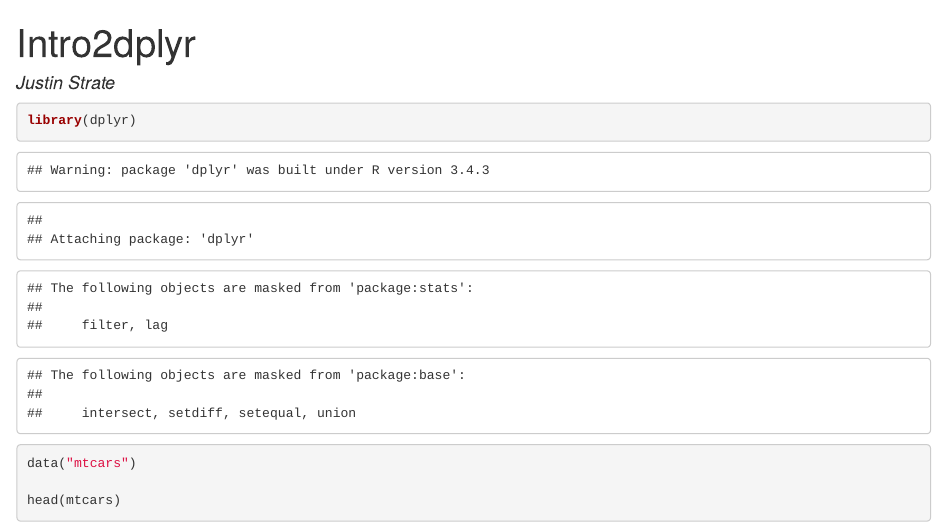
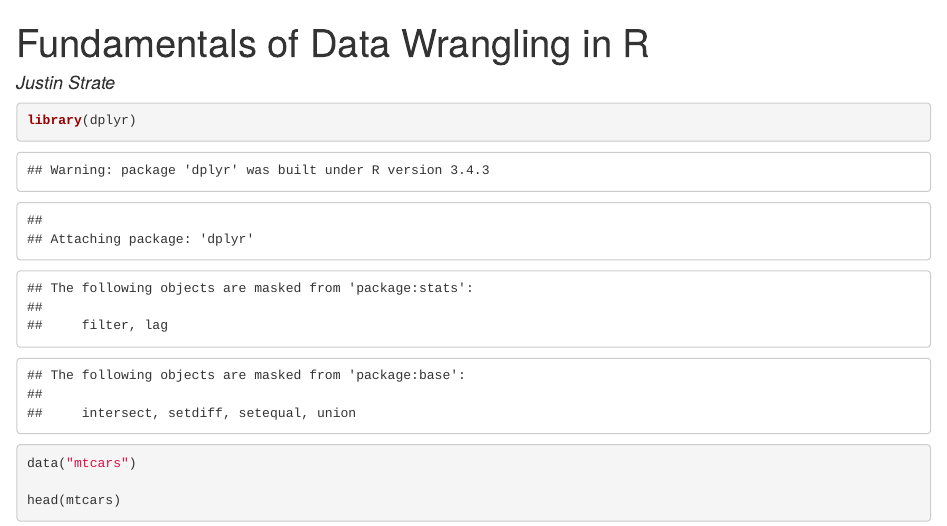
Before and after one commit to jstrat1618/DataWrangling, an R Markdown document (R/Fundamentals.Rmd): the page in a window 1100 px wide, from its top. The pictures show the output file R/Fundamentals.html that the author committed with the source, opened offline.

Commit message:
Change title on Fundamentals.Rmd

```diff
--- a/R/Fundamentals.Rmd
+++ b/R/Fundamentals.Rmd
@@ -1,5 +1,5 @@
 ---
-title: "Intro2dplyr"
+title: "Fundamentals of Data Wrangling in R"
 author: "Justin Strate"
 output: html_document
 ---
```
Also changed, not shown: R/Fundamentals.html.
